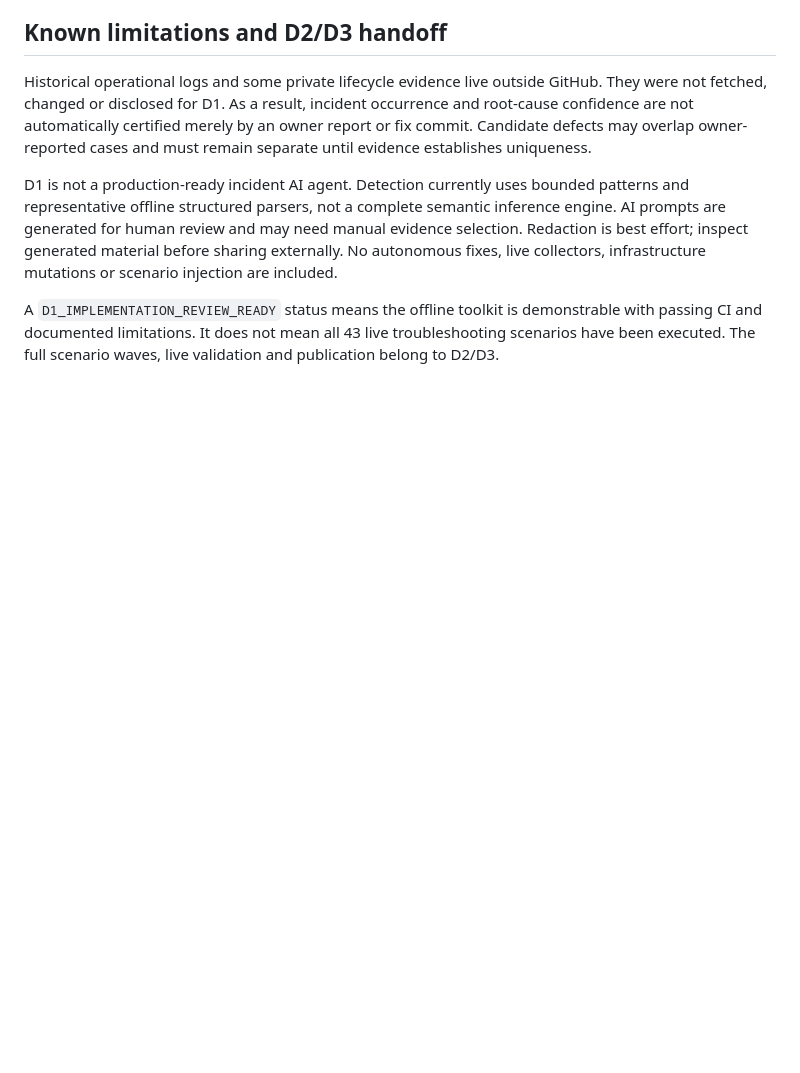
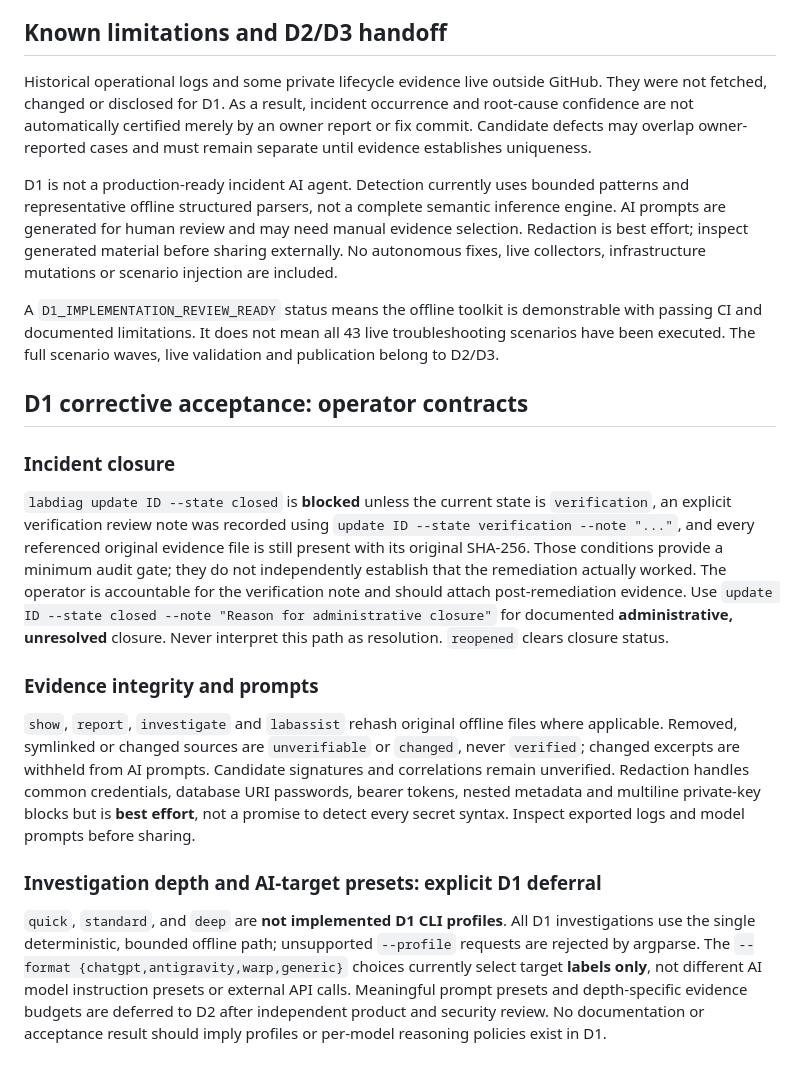
Before and after one commit to jrikobd-azaws/aws-eks-platform-reliability-lab, a Markdown page: docs/diagnostics/README.md, the part around the change. Rendered like a GitHub page; blank space fills up the shorter version.

Commit message:
docs(d1): explicitly defer profiles and model presets; document closure and evidence integrity contracts

```diff
--- a/docs/diagnostics/README.md
+++ b/docs/diagnostics/README.md
@@ -45,3 +45,17 @@ Historical operational logs and some private lifecycle evidence live outside Git
 D1 is not a production-ready incident AI agent. Detection currently uses bounded patterns and representative offline structured parsers, not a complete semantic inference engine. AI prompts are generated for human review and may need manual evidence selection. Redaction is best effort; inspect generated material before sharing externally. No autonomous fixes, live collectors, infrastructure mutations or scenario injection are included.
 
 A `D1_IMPLEMENTATION_REVIEW_READY` status means the offline toolkit is demonstrable with passing CI and documented limitations. It does not mean all 43 live troubleshooting scenarios have been executed. The full scenario waves, live validation and publication belong to D2/D3.
+
+## D1 corrective acceptance: operator contracts
+
+### Incident closure
+
+`labdiag update ID --state closed` is **blocked** unless the current state is `verification`, an explicit verification review note was recorded using `update ID --state verification --note "..."`, and every referenced original evidence file is still present with its original SHA-256. Those conditions provide a minimum audit gate; they do not independently establish that the remediation actually worked. The operator is accountable for the verification note and should attach post-remediation evidence. Use `update ID --state closed --note "Reason for administrative closure"` for documented **administrative, unresolved** closure. Never interpret this path as resolution. `reopened` clears closure status.
+
+### Evidence integrity and prompts
+
+`show`, `report`, `investigate` and `labassist` rehash original offline files where applicable. Removed, symlinked or changed sources are `unverifiable` or `changed`, never `verified`; changed excerpts are withheld from AI prompts. Candidate signatures and correlations remain unverified. Redaction handles common credentials, database URI passwords, bearer tokens, nested metadata and multiline private-key blocks but is **best effort**, not a promise to detect every secret syntax. Inspect exported logs and model prompts before sharing.
+
+### Investigation depth and AI-target presets: explicit D1 deferral
+
+`quick`, `standard`, and `deep` are **not implemented D1 CLI profiles**. All D1 investigations use the single deterministic, bounded offline path; unsupported `--profile` requests are rejected by argparse. The `--format {chatgpt,antigravity,warp,generic}` choices currently select target **labels only**, not different AI model instruction presets or external API calls. Meaningful prompt presets and depth-specific evidence budgets are deferred to D2 after independent product and security review. No documentation or acceptance result should imply profiles or per-model reasoning policies exist in D1.
```
